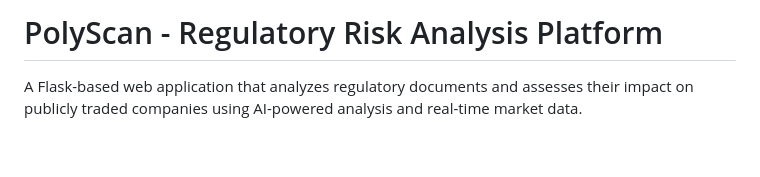
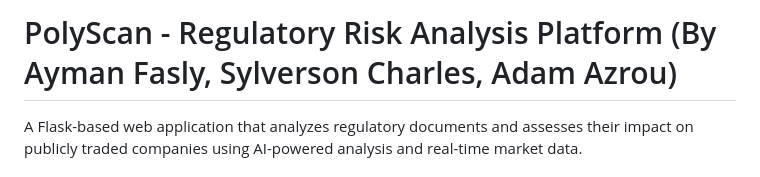
Before and after one commit to Ayman-F/PolyScan, a Markdown page: README.md, the part around the change. GitHub-like rendering; blank space fills up the shorter version.

```diff
--- a/README.md
+++ b/README.md
@@ -1,4 +1,4 @@
-# PolyScan - Regulatory Risk Analysis Platform
+# PolyScan - Regulatory Risk Analysis Platform (By Ayman Fasly, Sylverson Charles, Adam Azrou)
 
 A Flask-based web application that analyzes regulatory documents and assesses their impact on publicly traded companies using AI-powered analysis and real-time market data.
 
```
